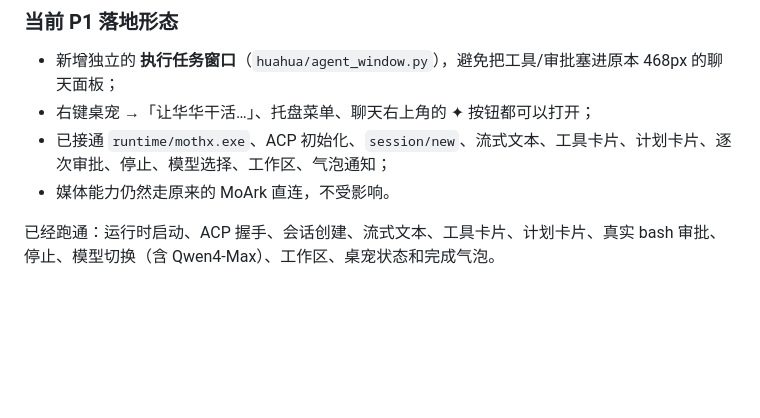
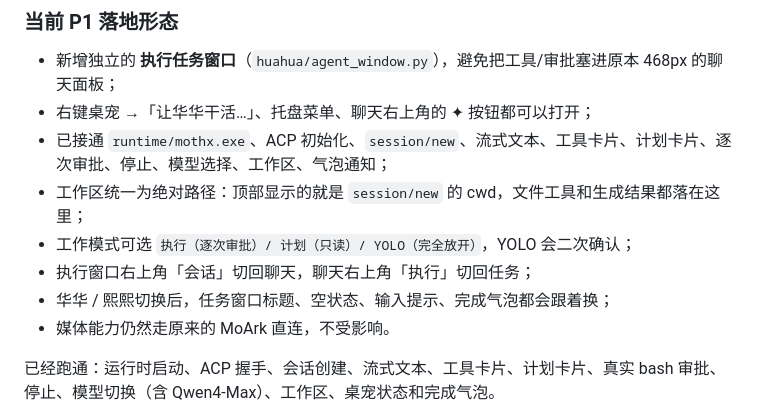
Before and after one commit to sunlei1214/huahua-desktop, a Markdown page: docs/MOTHX_AGENT_DESIGN.md, the part around the change. GitHub-like rendering; blank space fills up the shorter version.

```diff
--- a/docs/MOTHX_AGENT_DESIGN.md
+++ b/docs/MOTHX_AGENT_DESIGN.md
@@ -58,6 +58,10 @@ Serve 仍然值得保留为第二形态：
 - 新增独立的 **执行任务窗口**（`huahua/agent_window.py`），避免把工具/审批塞进原本 468px 的聊天面板；
 - 右键桌宠 →「让华华干活…」、托盘菜单、聊天右上角的 ✦ 按钮都可以打开；
 - 已接通 `runtime/mothx.exe`、ACP 初始化、`session/new`、流式文本、工具卡片、计划卡片、逐次审批、停止、模型选择、工作区、气泡通知；
+- 工作区统一为绝对路径：顶部显示的就是 `session/new` 的 cwd，文件工具和生成结果都落在这里；
+- 工作模式可选 `执行（逐次审批）/ 计划（只读）/ YOLO（完全放开）`，YOLO 会二次确认；
+- 执行窗口右上角「会话」切回聊天，聊天右上角「执行」切回任务；
+- 华华 / 熙熙切换后，任务窗口标题、空状态、输入提示、完成气泡都会跟着换；
 - 媒体能力仍然走原来的 MoArk 直连，不受影响。
 
 已经跑通：运行时启动、ACP 握手、会话创建、流式文本、工具卡片、计划卡片、真实 bash 审批、
```
Also changed, not shown: README.md (+5 -1 lines), docs/agent_p1.png, 7 other files.
